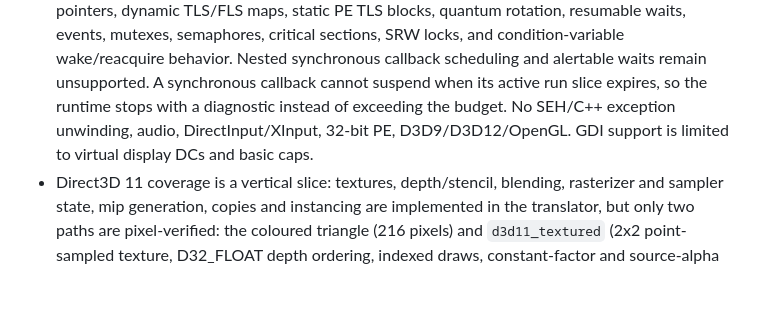
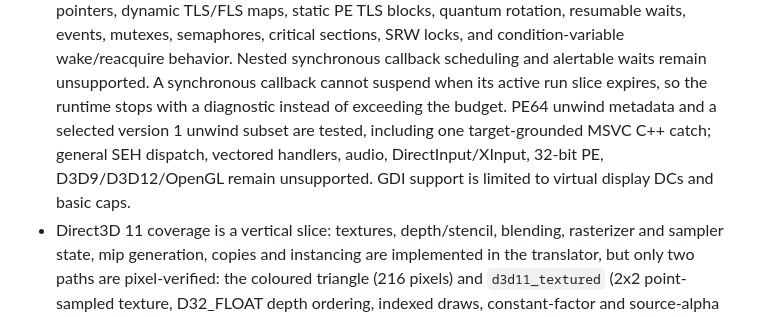
Before and after one commit to Dankular/AnyWASM, a Markdown page: docs/STATUS.md, the part around the change. Drawn GitHub-style; blank space fills up the shorter version.

Commit message:
docs: distinguish unwind subset from general SEH
Document the verified PE64 unwind primitives and selected MSVC catch without
implying that general SEH dispatch is supported.

Co-Authored-By: Claude Sonnet 5.5 <noreply@anthropic.com>
Claude-Session: 01a12966-2bf9-7fd1-b2f6-9c30972bc025

```diff
--- a/docs/STATUS.md
+++ b/docs/STATUS.md
@@ -133,8 +133,9 @@
   semaphores, critical sections, SRW locks, and condition-variable wake/reacquire behavior. Nested
   synchronous callback scheduling and alertable waits remain unsupported. A synchronous callback
   cannot suspend when its active run slice expires, so the runtime stops with a diagnostic instead
-  of exceeding the budget. No SEH/C++ exception
-  unwinding, audio, DirectInput/XInput, 32-bit PE, D3D9/D3D12/OpenGL. GDI support is limited to
+  of exceeding the budget. PE64 unwind metadata and a selected version 1 unwind subset are tested,
+  including one target-grounded MSVC C++ catch; general SEH dispatch, vectored handlers, audio,
+  DirectInput/XInput, 32-bit PE, D3D9/D3D12/OpenGL remain unsupported. GDI support is limited to
   virtual display DCs and basic caps.
 - Direct3D 11 coverage is a vertical slice: textures, depth/stencil, blending, rasterizer and
   sampler state, mip generation, copies and instancing are implemented in the translator, but only two
```
